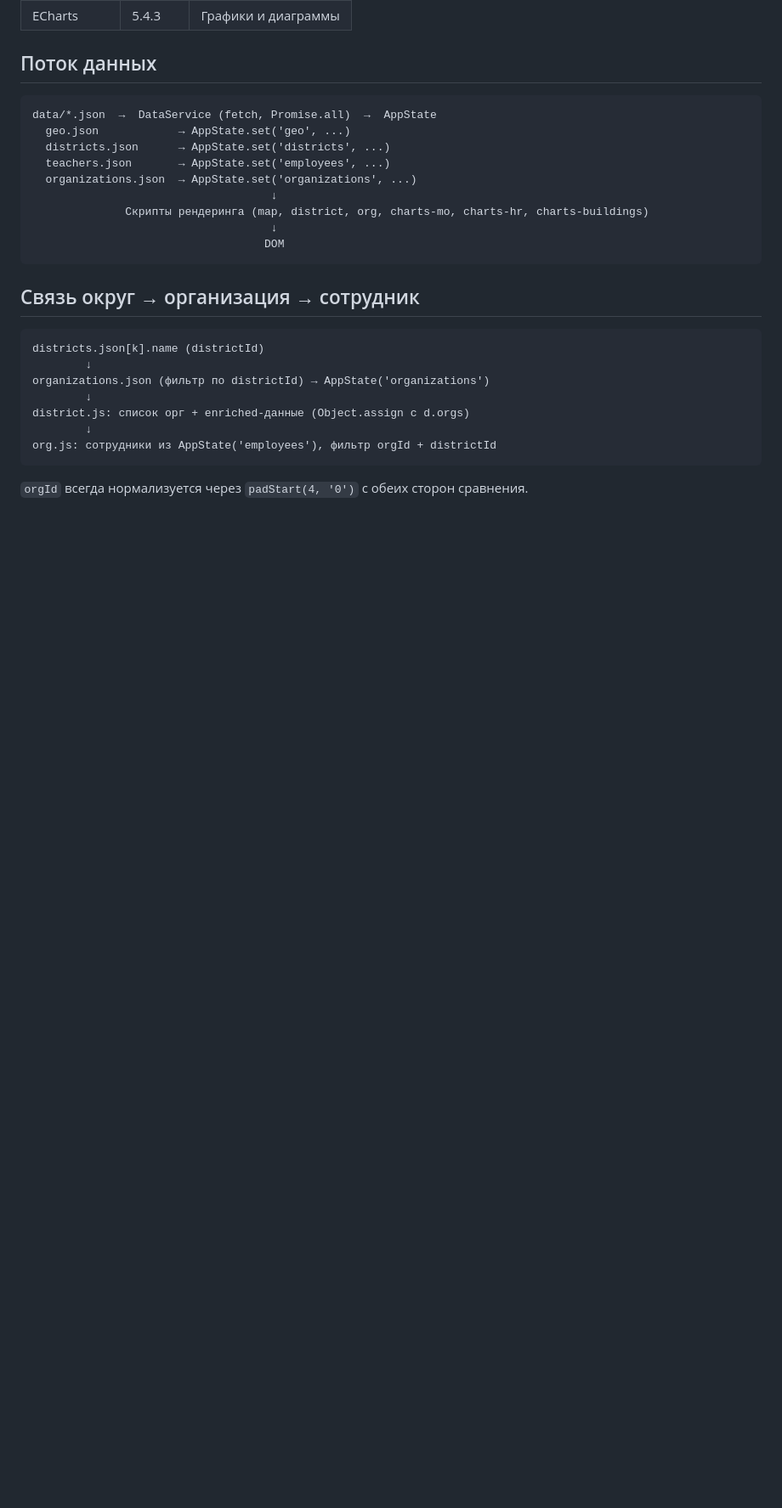
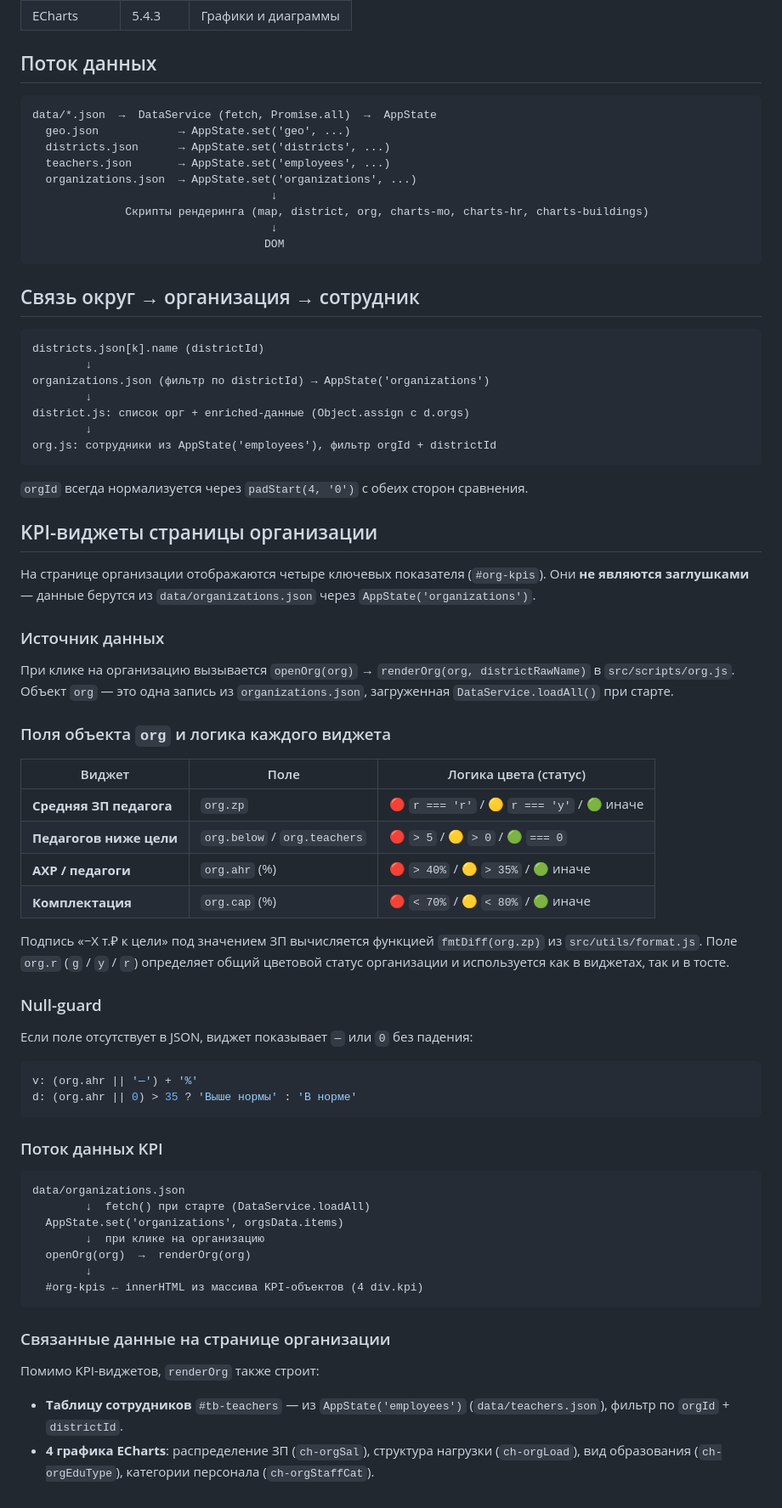
Before and after one commit to sateevvk-blip/skkpu-dashboard, a Markdown page: docs/architecture.md, the part around the change. Shown at 85% size. Rendered like a GitHub page; blank space fills up the shorter version.

Commit message:
docs: добавлена секция KPI-виджетов страницы организации

````diff
--- a/docs/architecture.md
+++ b/docs/architecture.md
@@ -83,3 +83,51 @@ org.js: сотрудники из AppState('employees'), фильтр orgId + di
 ```
 
 `orgId` всегда нормализуется через `padStart(4, '0')` с обеих сторон сравнения.
+
+## KPI-виджеты страницы организации
+
+На странице организации отображаются четыре ключевых показателя (`#org-kpis`).
+Они **не являются заглушками** — данные берутся из `data/organizations.json` через `AppState('organizations')`.
+
+### Источник данных
+
+При клике на организацию вызывается `openOrg(org)` → `renderOrg(org, districtRawName)` в `src/scripts/org.js`.
+Объект `org` — это одна запись из `organizations.json`, загруженная `DataService.loadAll()` при старте.
+
+### Поля объекта `org` и логика каждого виджета
+
+| Виджет | Поле | Логика цвета (статус) |
+|---|---|---|
+| **Средняя ЗП педагога** | `org.zp` | 🔴 `r === 'r'` / 🟡 `r === 'y'` / 🟢 иначе |
+| **Педагогов ниже цели** | `org.below` / `org.teachers` | 🔴 `> 5` / 🟡 `> 0` / 🟢 `=== 0` |
+| **АХР / педагоги** | `org.ahr` (%) | 🔴 `> 40%` / 🟡 `> 35%` / 🟢 иначе |
+| **Комплектация** | `org.cap` (%) | 🔴 `< 70%` / 🟡 `< 80%` / 🟢 иначе |
+
+Подпись «−X т.₽ к цели» под значением ЗП вычисляется функцией `fmtDiff(org.zp)` из `src/utils/format.js`.
+Поле `org.r` (`g` / `y` / `r`) определяет общий цветовой статус организации и используется как в виджетах, так и в тосте.
+
+### Null-guard
+
+Если поле отсутствует в JSON, виджет показывает `—` или `0` без падения:
+```js
+v: (org.ahr || '—') + '%'
+d: (org.ahr || 0) > 35 ? 'Выше нормы' : 'В норме'
+```
+
+### Поток данных KPI
+
+```
+data/organizations.json
+        ↓  fetch() при старте (DataService.loadAll)
+  AppState.set('organizations', orgsData.items)
+        ↓  при клике на организацию
+  openOrg(org)  →  renderOrg(org)
+        ↓
+  #org-kpis ← innerHTML из массива KPI-объектов (4 div.kpi)
+```
+
+### Связанные данные на странице организации
+
+Помимо KPI-виджетов, `renderOrg` также строит:
+- **Таблицу сотрудников** `#tb-teachers` — из `AppState('employees')` (`data/teachers.json`), фильтр по `orgId` + `districtId`.
+- **4 графика ECharts**: распределение ЗП (`ch-orgSal`), структура нагрузки (`ch-orgLoad`), вид образования (`ch-orgEduType`), категории персонала (`ch-orgStaffCat`).
````
